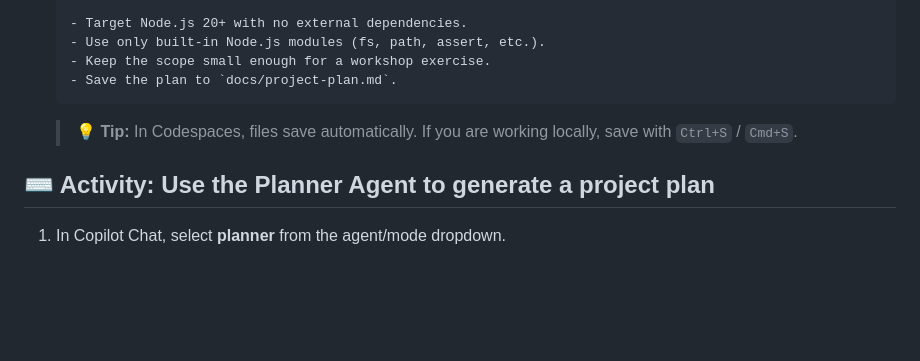
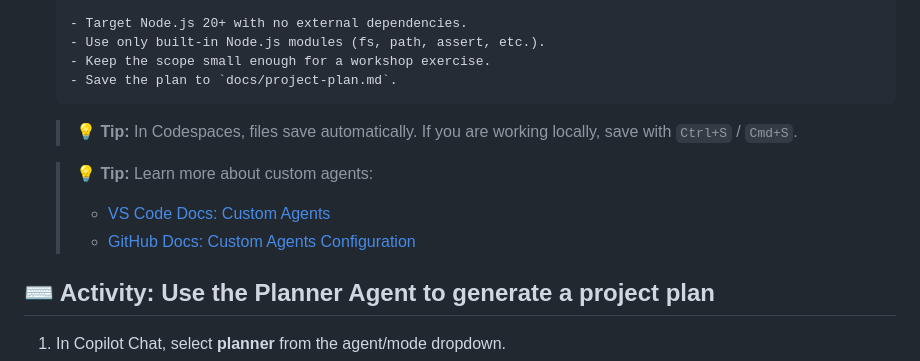
Before and after one commit to samueltauil/copilot-config-workshop, a Markdown page: .github/steps/1-step.md, the part around the change. GitHub-like rendering; blank space fills up the shorter version.

Commit message:
fix: Add tips for learning about custom agents to enhance user guidance

```diff
--- a/.github/steps/1-step.md
+++ b/.github/steps/1-step.md
@@ -107,6 +107,11 @@ A custom agent is a `.agent.md` file with a YAML front matter block (a small con
 
     > 💡 **Tip:** In Codespaces, files save automatically. If you are working locally, save with `Ctrl+S` / `Cmd+S`.
 
+    > 💡 **Tip:** Learn more about custom agents:
+    >
+    > - [VS Code Docs: Custom Agents](https://code.visualstudio.com/docs/copilot/customization/custom-agents)
+    > - [GitHub Docs: Custom Agents Configuration](https://docs.github.com/en/copilot/reference/custom-agents-configuration)
+
 ## ⌨️ Activity: Use the Planner Agent to generate a project plan
 
 1. In Copilot Chat, select **planner** from the agent/mode dropdown.
```
